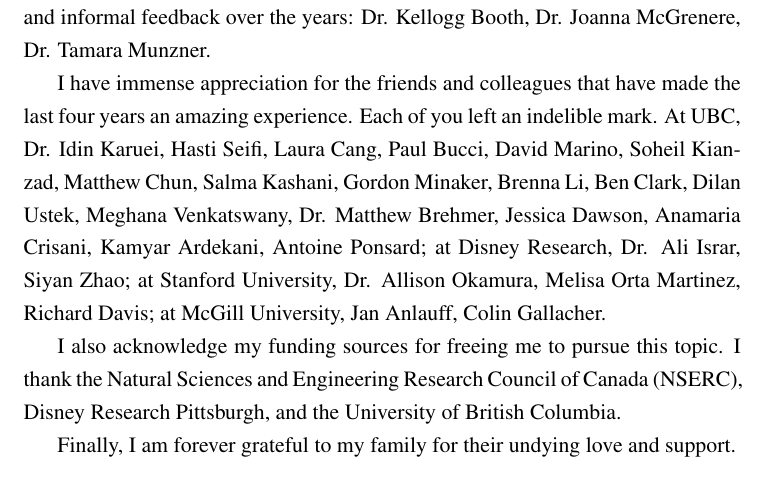
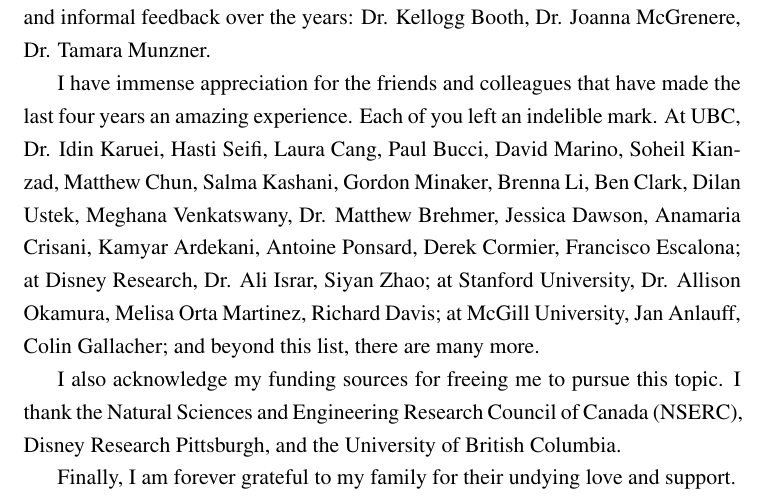
Before and after one commit to oschneid/PhD-Dissertation, a LaTeX thesis (dissertation.tex, which reads Chapter00-Pre/ack.tex): part of page 24 of 291, cut so that both start at the same text. Compiled offline with pdfLaTeX.

Commit message:
Updated acknowledgments

```diff
--- a/Chapter00-Pre/ack.tex
+++ b/Chapter00-Pre/ack.tex
@@ -12,10 +12,11 @@ I also thank the UBC faculty who provided formal and informal feedback over the
 
 I have immense appreciation for the friends and colleagues that have made the last four years an amazing experience.
 Each of you left an indelible mark.
-At UBC, Dr. Idin Karuei, Hasti Seifi, Laura Cang, Paul Bucci,  David Marino, Soheil Kianzad, Matthew Chun, Salma Kashani, Gordon Minaker, Brenna Li,  Ben Clark, Dilan Ustek, Meghana Venkatswany, Dr. Matthew Brehmer, Jessica Dawson, Anamaria Crisani, Kamyar Ardekani, Antoine Ponsard;
+At UBC, Dr. Idin Karuei, Hasti Seifi, Laura Cang, Paul Bucci,  David Marino, Soheil Kianzad, Matthew Chun, Salma Kashani, Gordon Minaker, Brenna Li,  Ben Clark, Dilan Ustek, Meghana Venkatswany, Dr. Matthew Brehmer, Jessica Dawson, Anamaria Crisani, Kamyar Ardekani, Antoine Ponsard, Derek Cormier, Francisco Escalona;
 at Disney Research, Dr. Ali Israr, Siyan Zhao;
 at Stanford University, Dr. Allison Okamura, Melisa Orta Martinez, Richard Davis;
-at McGill University, Jan Anlauff, Colin Gallacher.
+at McGill University, Jan Anlauff, Colin Gallacher;
+and beyond this list, there are many more.
 
 I also acknowledge my funding sources for freeing me to pursue this topic.
 I thank the Natural Sciences and Engineering Research Council of Canada (NSERC), Disney Research Pittsburgh, and the University of British Columbia.
```
